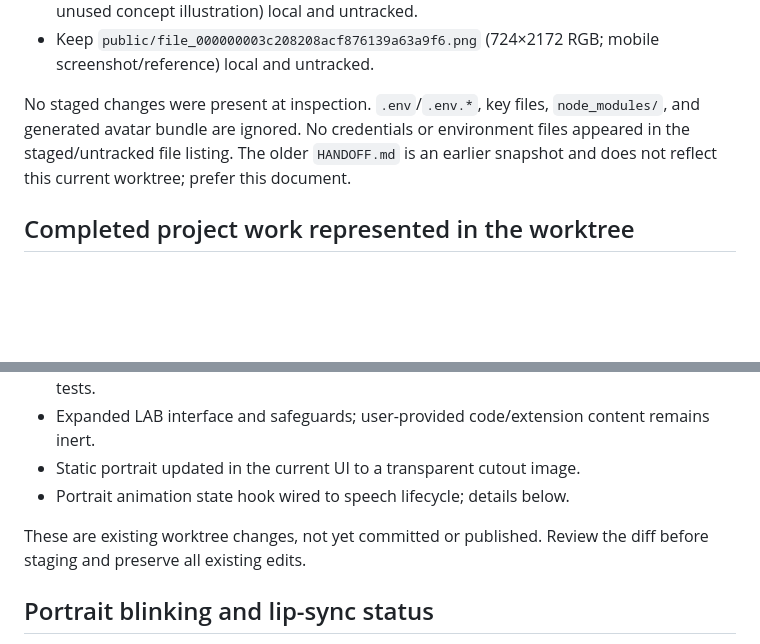
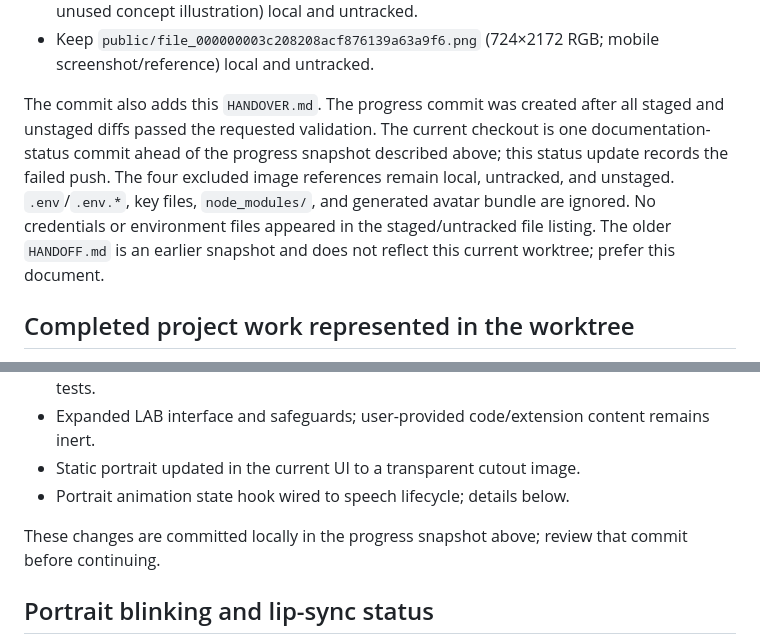
Before and after one commit to kkhan86309393-crypto/Jarvis-by-khan, a Markdown page: HANDOVER.md, 2 parts joined by grey strips. Rendered like a GitHub page; blank space fills up the shorter version.

```diff
--- a/HANDOVER.md
+++ b/HANDOVER.md
@@ -63,7 +64,7 @@ Untracked image staging decisions confirmed by the user:
 - Keep `public/a_high_detail_sci_fi_holographic_tech_illustration.png` (1269×1240 RGBA; unused concept illustration) local and untracked.
 - Keep `public/file_000000003c208208acf876139a63a9f6.png` (724×2172 RGB; mobile screenshot/reference) local and untracked.
 
-No staged changes were present at inspection. `.env`/`.env.*`, key files, `node_modules/`, and generated avatar bundle are ignored. No credentials or environment files appeared in the staged/untracked file listing. The older `HANDOFF.md` is an earlier snapshot and does not reflect this current worktree; prefer this document.
+The commit also adds this `HANDOVER.md`. The progress commit was created after all staged and unstaged diffs passed the requested validation. The current checkout is one documentation-status commit ahead of the progress snapshot described above; this status update records the failed push. The four excluded image references remain local, untracked, and unstaged. `.env`/`.env.*`, key files, `node_modules/`, and generated avatar bundle are ignored. No credentials or environment files appeared in the staged/untracked file listing. The older `HANDOFF.md` is an earlier snapshot and does not reflect this current worktree; prefer this document.
 
 ## Completed project work represented in the worktree
 
@@ -74,7 +75,7 @@ No staged changes were present at inspection. `.env`/`.env.*`, key files, `node_
 - Static portrait updated in the current UI to a transparent cutout image.
 - Portrait animation state hook wired to speech lifecycle; details below.
 
-These are existing worktree changes, not yet committed or published. Review the diff before staging and preserve all existing edits.
+These changes are committed locally in the progress snapshot above; review that commit before continuing.
 
 ## Portrait blinking and lip-sync status
 
```
Also changed, not shown: other parts of HANDOVER.md (+11 -13 lines).
